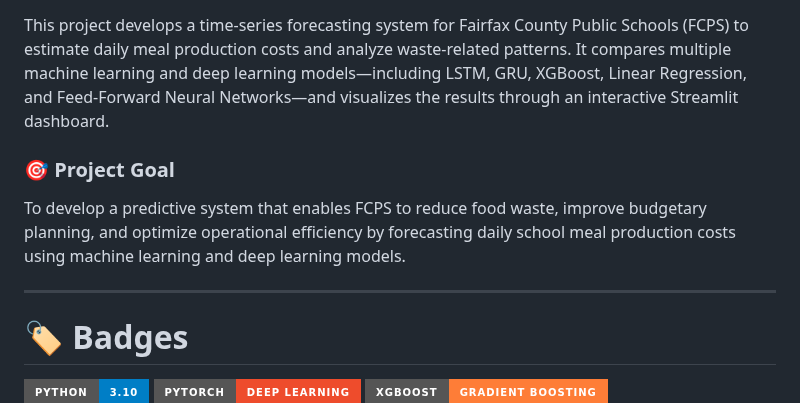
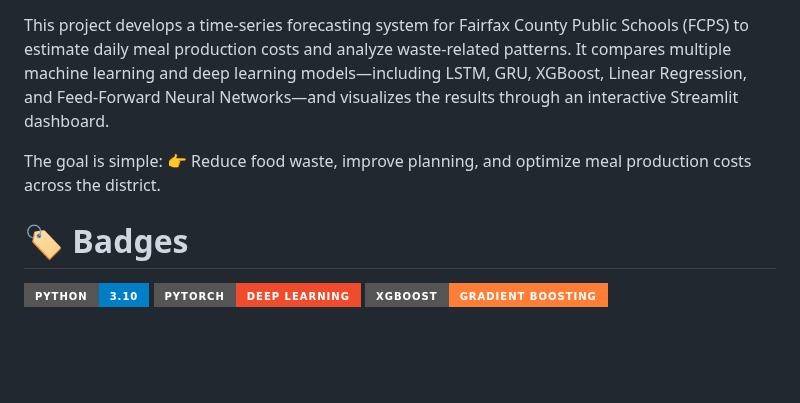
Before and after one commit to FNUAreena/fall-2025-group9, a Markdown page: README.md, the part around the change. GitHub-like rendering; badges without logos; blank space fills up the shorter version.

Commit message:
Update project goal section in README
Revised project goal for clarity and conciseness.

```diff
--- a/README.md
+++ b/README.md
@@ -2,11 +2,9 @@
 
 This project develops a time-series forecasting system for Fairfax County Public Schools (FCPS) to estimate daily meal production costs and analyze waste-related patterns. It compares multiple machine learning and deep learning models—including LSTM, GRU, XGBoost, Linear Regression, and Feed-Forward Neural Networks—and visualizes the results through an interactive Streamlit dashboard.
 
-### 🎯 Project Goal
-To develop a predictive system that enables FCPS to reduce food waste, improve budgetary planning, and optimize operational efficiency by forecasting daily school meal production costs using machine learning and deep learning models.
+The goal is simple:
+👉 Reduce food waste, improve planning, and optimize meal production costs across the district.
 
-
----
 
 # 🏷️ Badges
 
```
